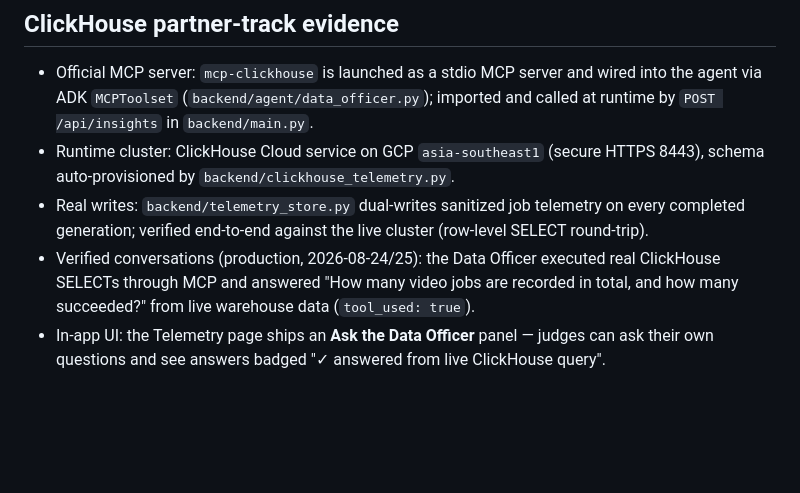
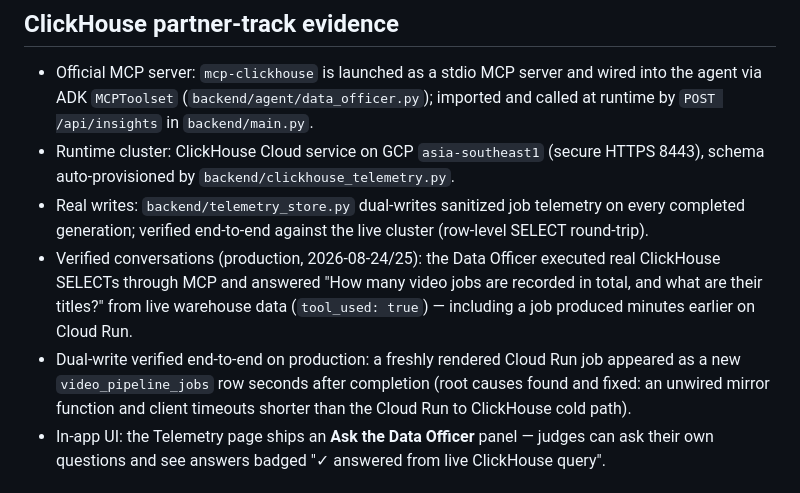
Before and after one commit to ahk1542001-wq/fyf-video-pipeline, a Markdown page: DEVPOST_SUBMISSION.md, the part around the change. Rendered like a GitHub page; blank space fills up the shorter version.

Commit message:
docs(devpost): production dual-write verified end-to-end

```diff
--- a/DEVPOST_SUBMISSION.md
+++ b/DEVPOST_SUBMISSION.md
@@ -39,7 +39,8 @@ that data at runtime through the official mcp-clickhouse MCP server.
 - Official MCP server: `mcp-clickhouse` is launched as a stdio MCP server and wired into the agent via ADK `MCPToolset` (`backend/agent/data_officer.py`); imported and called at runtime by `POST /api/insights` in `backend/main.py`.
 - Runtime cluster: ClickHouse Cloud service on GCP `asia-southeast1` (secure HTTPS 8443), schema auto-provisioned by `backend/clickhouse_telemetry.py`.
 - Real writes: `backend/telemetry_store.py` dual-writes sanitized job telemetry on every completed generation; verified end-to-end against the live cluster (row-level SELECT round-trip).
-- Verified conversations (production, 2026-08-24/25): the Data Officer executed real ClickHouse SELECTs through MCP and answered "How many video jobs are recorded in total, and how many succeeded?" from live warehouse data (`tool_used: true`).
+- Verified conversations (production, 2026-08-24/25): the Data Officer executed real ClickHouse SELECTs through MCP and answered "How many video jobs are recorded in total, and what are their titles?" from live warehouse data (`tool_used: true`) — including a job produced minutes earlier on Cloud Run.
+- Dual-write verified end-to-end on production: a freshly rendered Cloud Run job appeared as a new `video_pipeline_jobs` row seconds after completion (root causes found and fixed: an unwired mirror function and client timeouts shorter than the Cloud Run to ClickHouse cold path).
 - In-app UI: the Telemetry page ships an **Ask the Data Officer** panel — judges can ask their own questions and see answers badged "✓ answered from live ClickHouse query".
 
 ## Shipped production evidence (2026-08-25)
```
